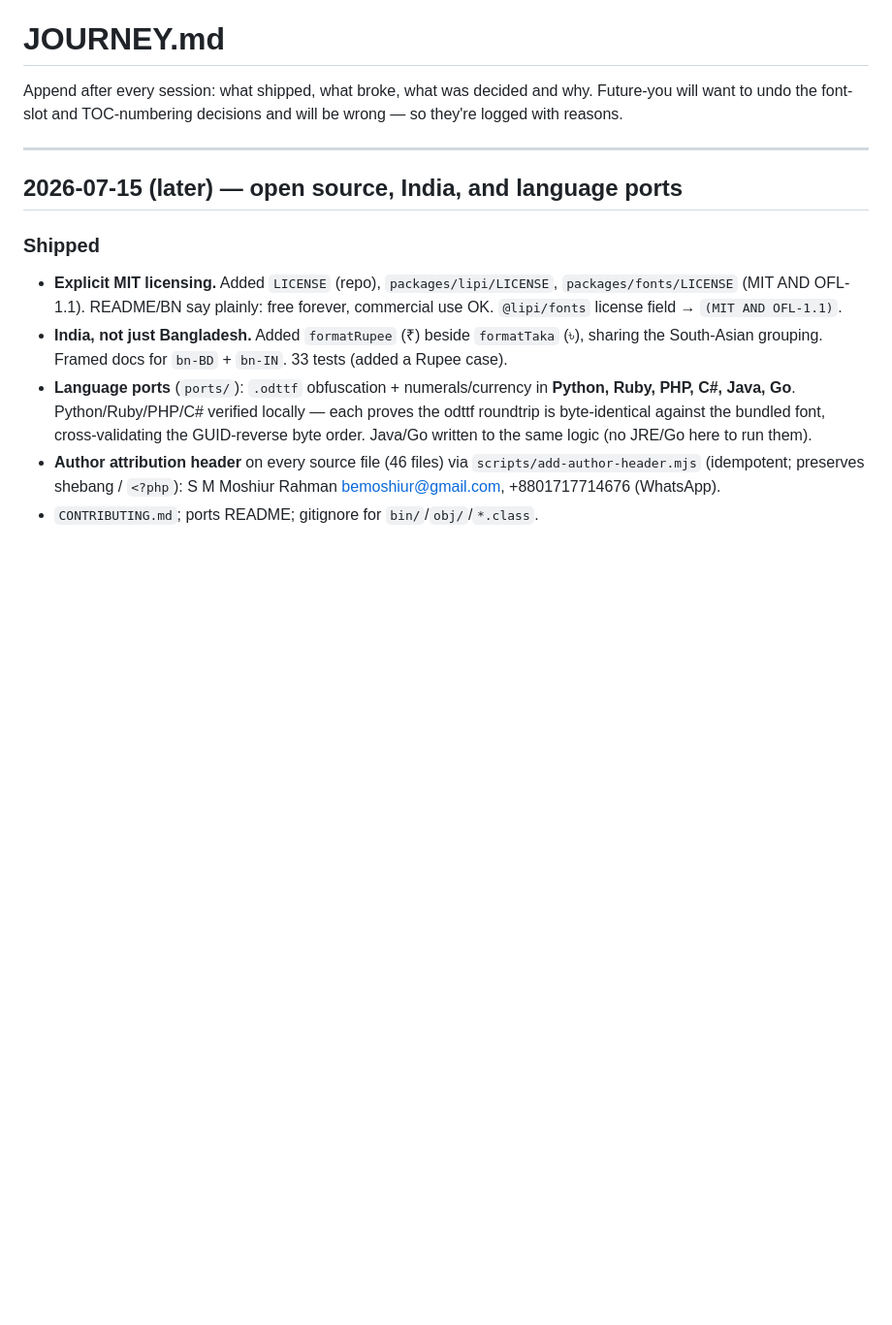
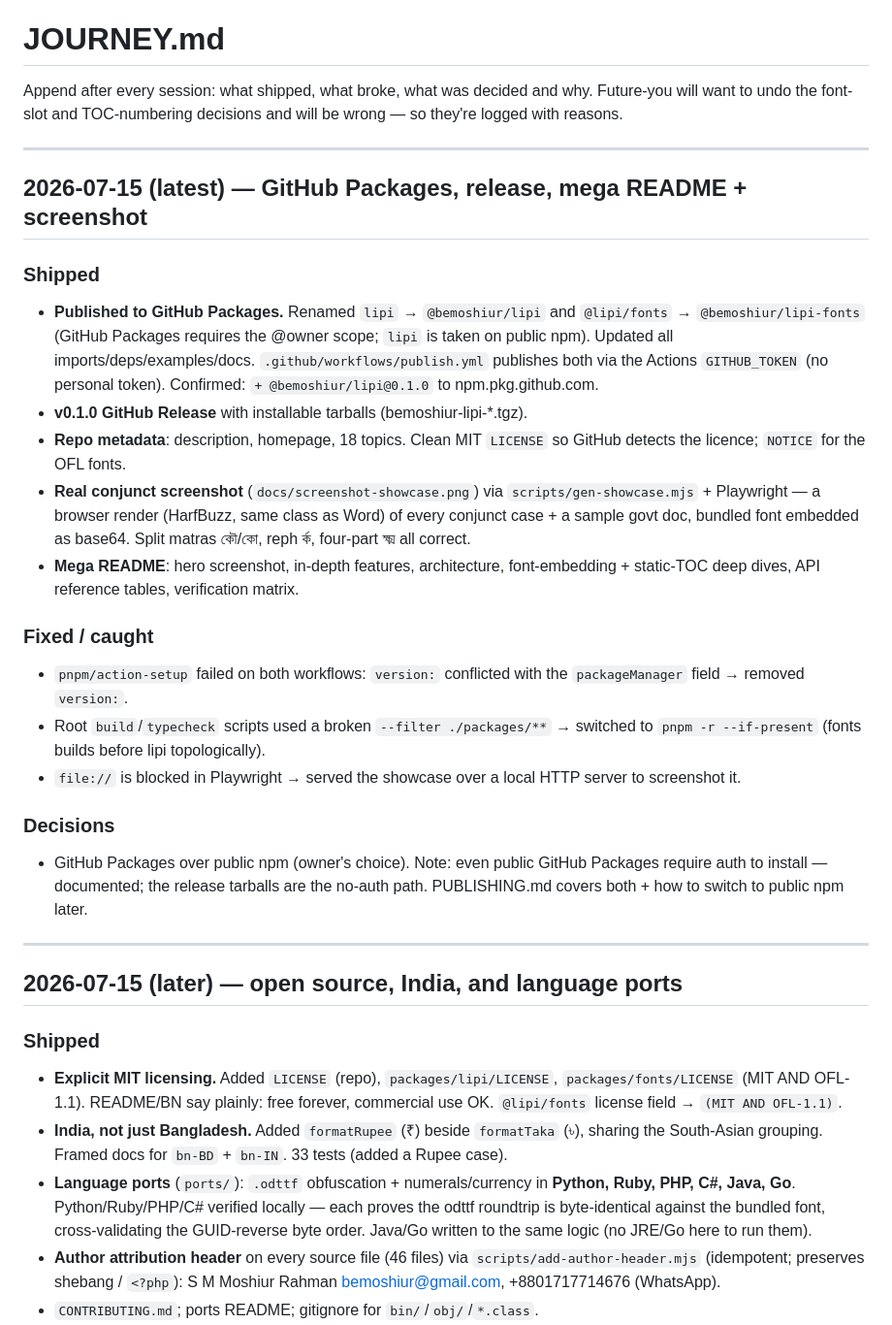
Before and after one commit to bemoshiur/Bengali-Docgen-docx-PDF-production-grade, a Markdown page: JOURNEY.md, the part around the change. Shown at 97% size. Drawn GitHub-style; blank space fills up the shorter version.

Commit message:
docs: JOURNEY entry for GitHub Packages publish + release + screenshot

```diff
--- a/JOURNEY.md
+++ b/JOURNEY.md
@@ -3,6 +3,40 @@
 Append after every session: what shipped, what broke, what was decided and why.
 Future-you will want to undo the font-slot and TOC-numbering decisions and will
 be wrong — so they're logged with reasons.
+
+---
+
+## 2026-07-15 (latest) — GitHub Packages, release, mega README + screenshot
+
+### Shipped
+- **Published to GitHub Packages.** Renamed `lipi` → `@bemoshiur/lipi` and
+  `@lipi/fonts` → `@bemoshiur/lipi-fonts` (GitHub Packages requires the @owner
+  scope; `lipi` is taken on public npm). Updated all imports/deps/examples/docs.
+  `.github/workflows/publish.yml` publishes both via the Actions `GITHUB_TOKEN`
+  (no personal token). Confirmed: `+ @bemoshiur/lipi@0.1.0` to npm.pkg.github.com.
+- **v0.1.0 GitHub Release** with installable tarballs (bemoshiur-lipi-*.tgz).
+- **Repo metadata**: description, homepage, 18 topics. Clean MIT `LICENSE` so
+  GitHub detects the licence; `NOTICE` for the OFL fonts.
+- **Real conjunct screenshot** (`docs/screenshot-showcase.png`) via
+  `scripts/gen-showcase.mjs` + Playwright — a browser render (HarfBuzz, same
+  class as Word) of every conjunct case + a sample govt doc, bundled font
+  embedded as base64. Split matras কৌ/কো, reph র্ক, four-part ক্ষ্ম all correct.
+- **Mega README**: hero screenshot, in-depth features, architecture,
+  font-embedding + static-TOC deep dives, API reference tables, verification
+  matrix.
+
+### Fixed / caught
+- `pnpm/action-setup` failed on both workflows: `version:` conflicted with the
+  `packageManager` field → removed `version:`.
+- Root `build`/`typecheck` scripts used a broken `--filter ./packages/**` →
+  switched to `pnpm -r --if-present` (fonts builds before lipi topologically).
+- `file://` is blocked in Playwright → served the showcase over a local HTTP
+  server to screenshot it.
+
+### Decisions
+- GitHub Packages over public npm (owner's choice). Note: even public GitHub
+  Packages require auth to install — documented; the release tarballs are the
+  no-auth path. PUBLISHING.md covers both + how to switch to public npm later.
 
 ---
 
```
